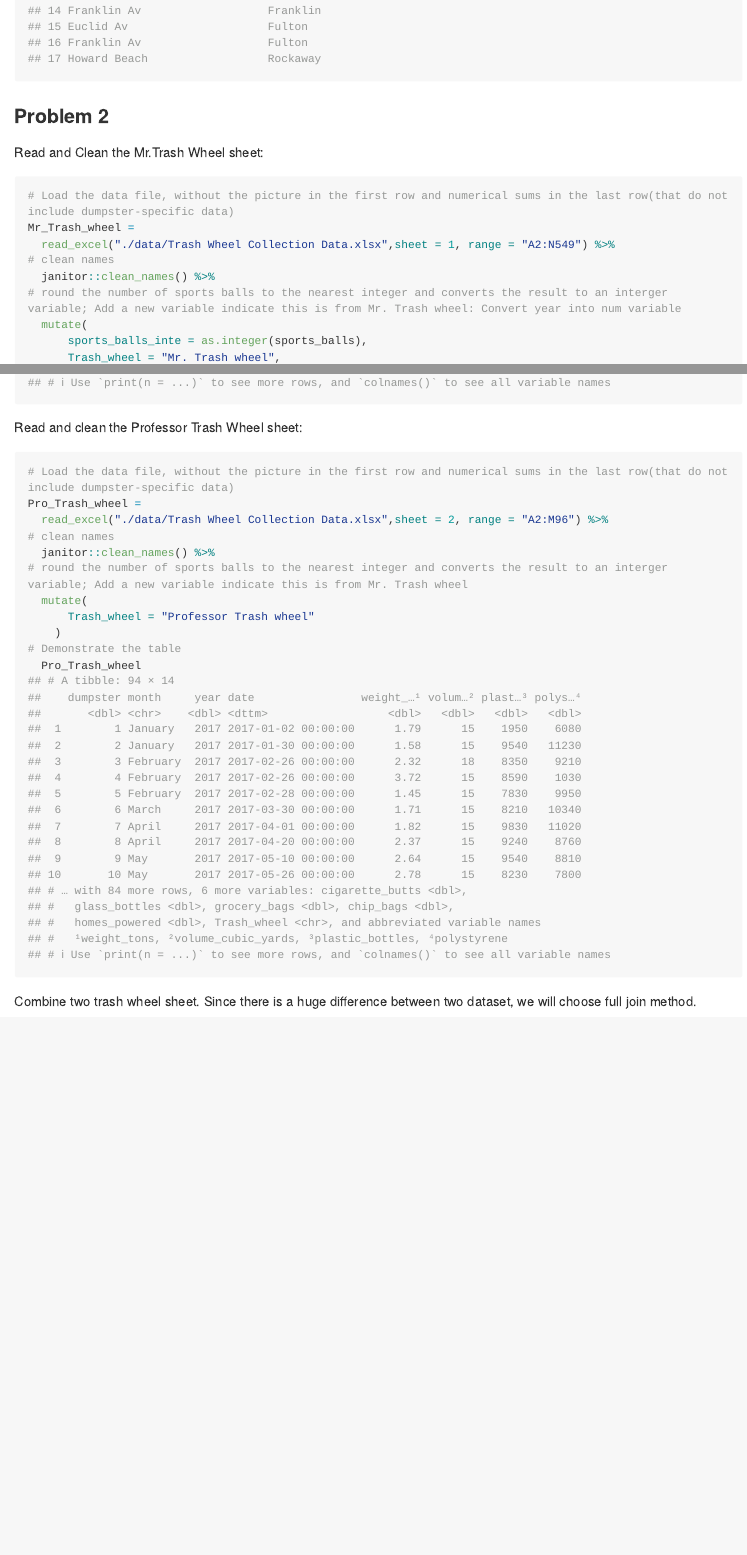
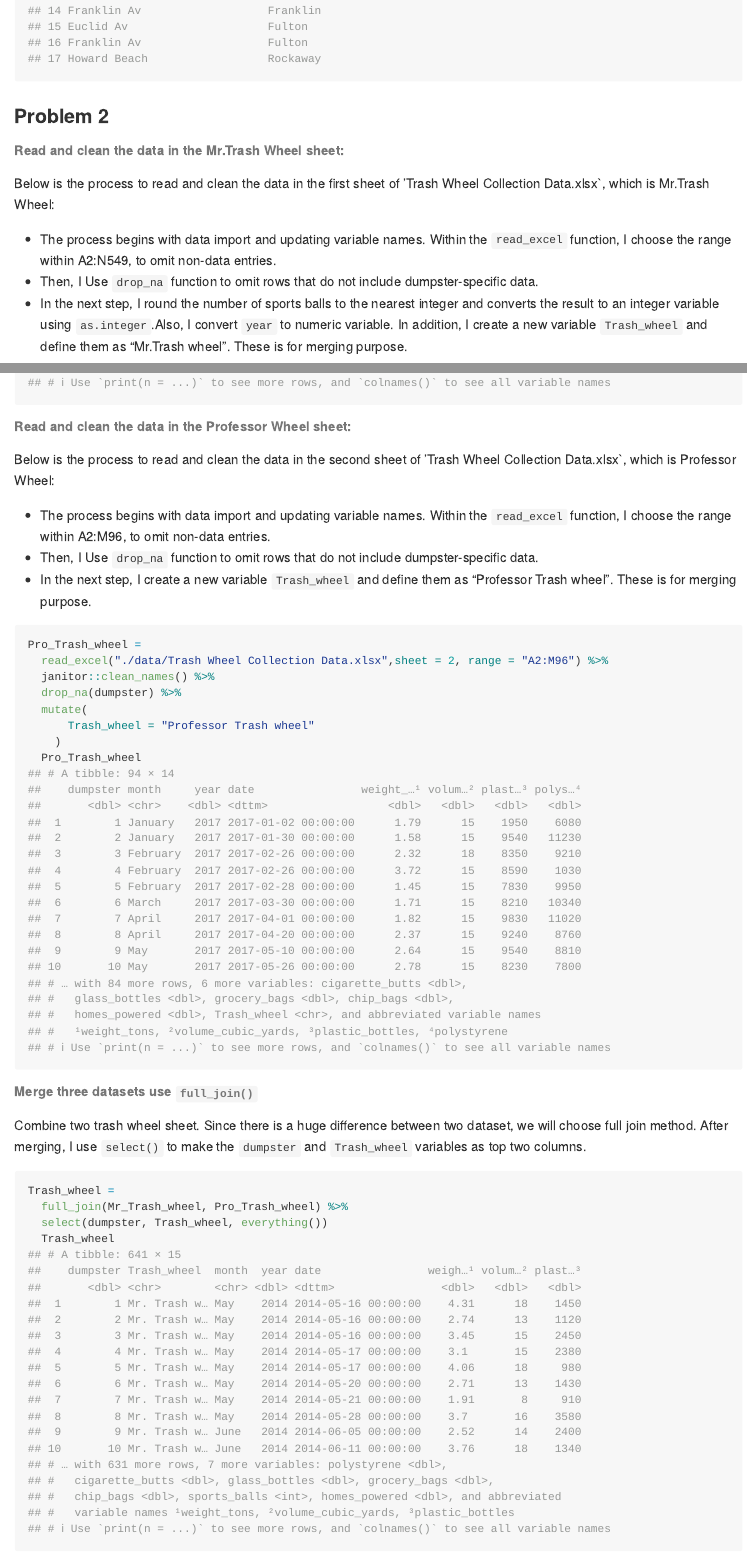
Before and after one commit to suningzhao26/p8105_hw2_sz2957, an R Markdown document (p8105_hw2_sz2957.Rmd): the page in a window 1100 px wide, from 3090 px down, and a second part further down, joined at a grey line. The pictures show the output file p8105_hw2_sz2957.md that the author committed with the source, drawn offline in the style of GitHub; long lines of code are wrapped.

Commit message:
Problem 2 updated

````diff
--- a/p8105_hw2_sz2957.Rmd
+++ b/p8105_hw2_sz2957.Rmd
@@ -85,16 +85,22 @@ trans_ent %>%
 
 ### Problem 2
 
-Read and Clean the Mr.Trash Wheel sheet:
+###### Read and clean the data in the Mr.Trash Wheel sheet:
+
+Below is the process to read and clean the data in the first sheet of 'Trash Wheel Collection Data.xlsx`, which is Mr.Trash Wheel:
+
+* The process begins with data import and updating variable names. Within the `read_excel` function, I choose the range within A2:N549, to omit non-data entries.
+* Then, I Use `drop_na` function to omit rows that do not include dumpster-specific data.
+* In the next step, I round the number of sports balls to the nearest integer and converts the result to an integer variable using `as.integer`.Also, I convert `year` to numeric variable. In addition, I create a new variable `Trash_wheel` and define them as "Mr.Trash wheel". These is for merging purpose.
+
 ```{r}
-# Load the data file, without the picture in the first row and numerical sums in the last row(that do not include dumpster-specific data)
+
 Mr_Trash_wheel =
   read_excel("./data/Trash Wheel Collection Data.xlsx",sheet = 1, range = "A2:N549") %>%
-# clean names
   janitor::clean_names() %>%
-# round the number of sports balls to the nearest integer and converts the result to an interger variable; Add a new variable indicate this is from Mr. Trash wheel: Convert year into num variable
+  drop_na(dumpster) %>%
   mutate(
-      sports_balls_inte = as.integer(sports_balls),
+      sports_balls = as.integer(sports_balls),
       Trash_wheel = "Mr. Trash wheel",
       year = as.numeric(year)
     )
@@ -102,21 +107,27 @@ Mr_Trash_wheel =
   Mr_Trash_wheel
 ```
 
-Read and clean the Professor Trash Wheel sheet:
+###### Read and clean the data in the Professor Wheel sheet:
+
+Below is the process to read and clean the data in the second sheet of 'Trash Wheel Collection Data.xlsx`, which is Professor Wheel:
+
+* The process begins with data import and updating variable names. Within the `read_excel` function, I choose the range within A2:M96, to omit non-data entries.
+* Then, I Use `drop_na` function to omit rows that do not include dumpster-specific data.
+* In the next step, I create a new variable `Trash_wheel` and define them as "Professor Trash wheel". These is for merging purpose.
+
 ```{r}
-# Load the data file, without the picture in the first row and numerical sums in the last row(that do not include dumpster-specific data)
 Pro_Trash_wheel =
   read_excel("./data/Trash Wheel Collection Data.xlsx",sheet = 2, range = "A2:M96") %>%
-# clean names
   janitor::clean_names() %>%
-# round the number of sports balls to the nearest integer and converts the result to an interger variable; Add a new variable indicate this is from Mr. Trash wheel
+  drop_na(dumpster) %>%
   mutate(
       Trash_wheel = "Professor Trash wheel"
     )
-# Demonstrate the table
   Pro_Trash_wheel
 ```
 
-Combine two trash wheel sheet. Since there is a huge difference between two dataset, we will choose full join method.
+###### Merge three datasets use `full_join()`
+
+Combine two trash wheel sheet. Since there is a huge difference between two dataset, we will choose full join method. After merging, I use `select()` to make the `dumpster` and `Trash_wheel` variables as top two columns.
 
 ```{r}
````
Also changed, not shown: p8105_hw2_sz2957.md, p8105_hw2_sz2957.Rmd (31 more changed lines).
